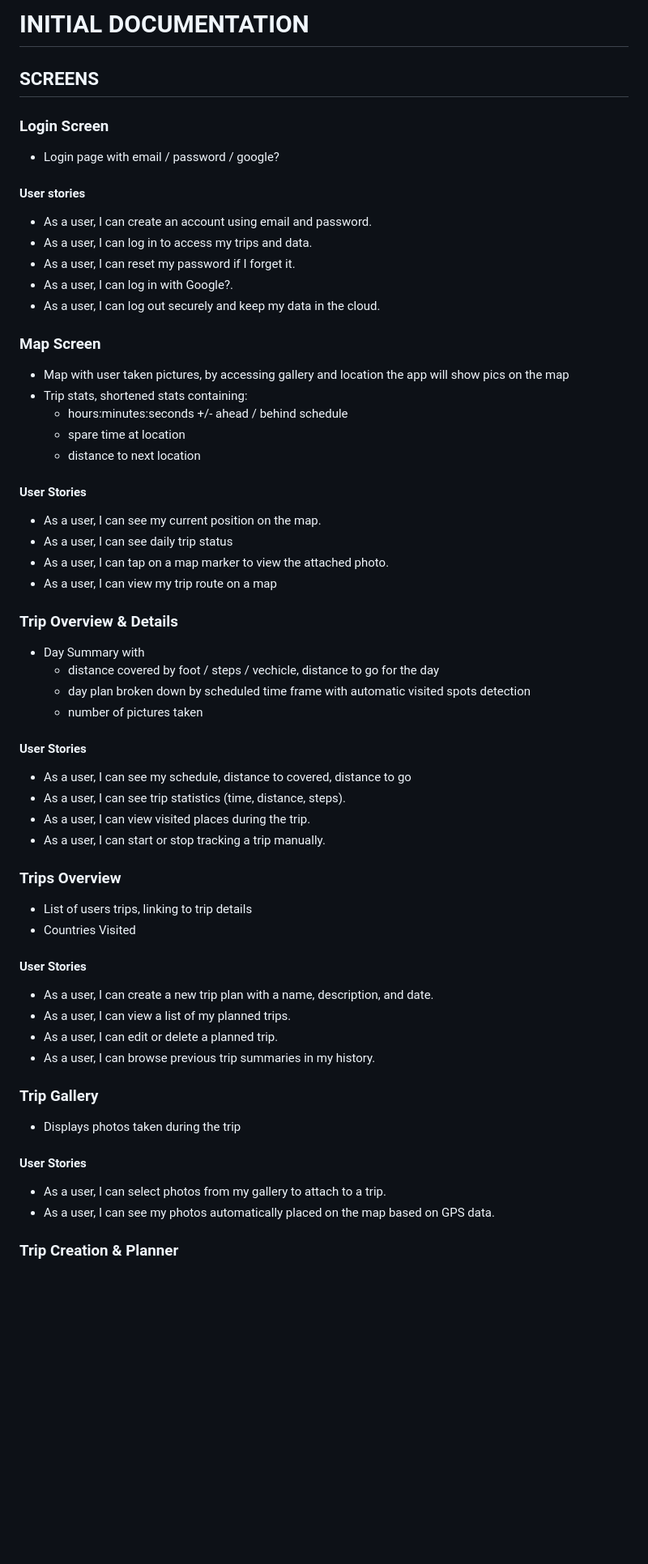
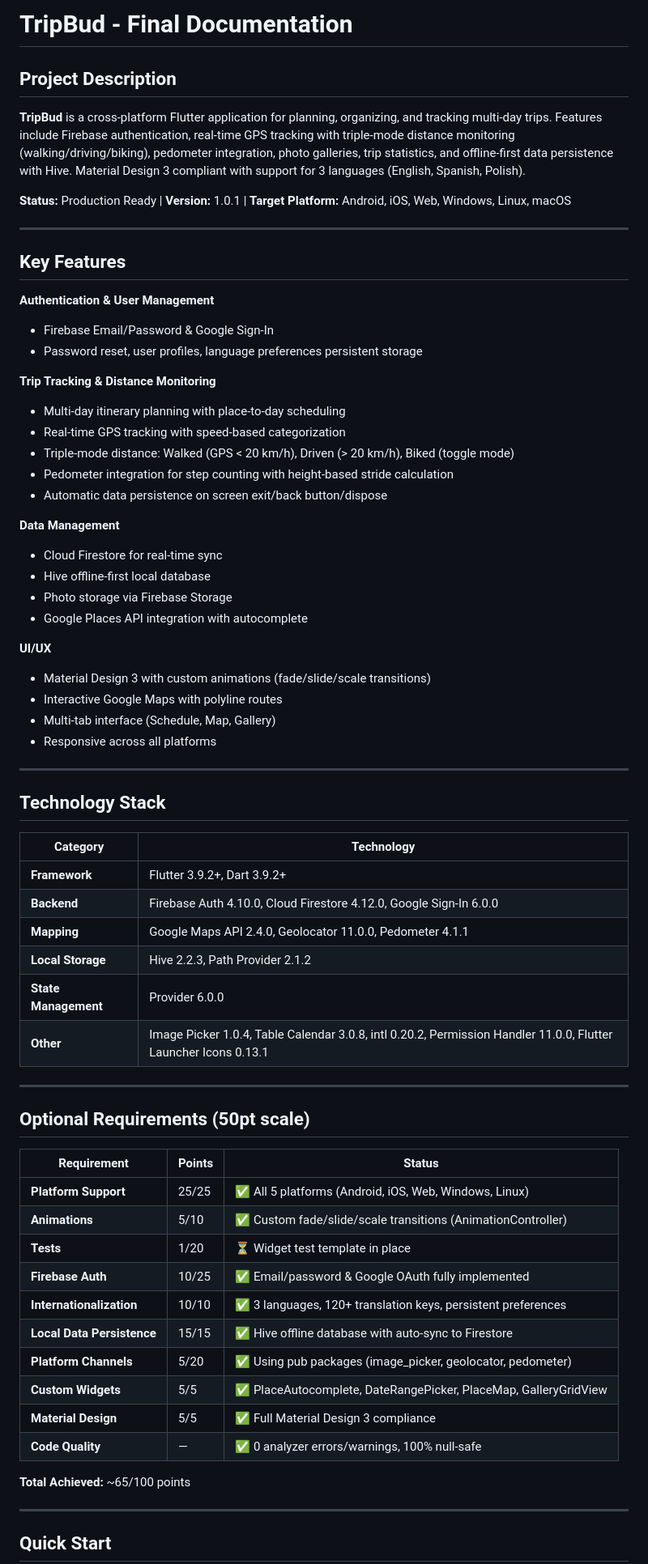
Before and after one commit to voy0/trip_bud, a Markdown page: README.md, the part around one of its changes. Shown at 81% size. GitHub-like rendering; blank space fills up the shorter version.

```diff
--- a/README.md
+++ b/README.md
@@ -1,68 +1,75 @@
-# INITIAL DOCUMENTATION
+# TripBud - Final Documentation
 
-## SCREENS
+## Project Description
 
-### Login Screen
+**TripBud** is a cross-platform Flutter application for planning, organizing, and tracking multi-day trips. Features include Firebase authentication, real-time GPS tracking with triple-mode distance monitoring (walking/driving/biking), pedometer integration, photo galleries, trip statistics, and offline-first data persistence with Hive. Material Design 3 compliant with support for 3 languages (English, Spanish, Polish).
 
-- Login page with email / password / google?
+**Status:** Production Ready | **Version:** 1.0.1 | **Target Platform:** Android, iOS, Web, Windows, Linux, macOS
 
-#### User stories
+---
 
-- As a user, I can create an account using email and password.
-- As a user, I can log in to access my trips and data.
-- As a user, I can reset my password if I forget it.
-- As a user, I can log in with Google?.
-- As a user, I can log out securely and keep my data in the cloud.
+## Key Features
 
-### Map Screen
+**Authentication & User Management**
 
-- Map with user taken pictures, by accessing gallery and location the app will show pics on the map
-- Trip stats, shortened stats containing:
-  - hours:minutes:seconds +/- ahead / behind schedule
-  - spare time at location
-  - distance to next location
+- Firebase Email/Password & Google Sign-In
+- Password reset, user profiles, language preferences persistent storage
 
-#### User Stories
+**Trip Tracking & Distance Monitoring**
 
-- As a user, I can see my current position on the map.
-- As a user, I can see daily trip status
-- As a user, I can tap on a map marker to view the attached photo.
-- As a user, I can view my trip route on a map
+- Multi-day itinerary planning with place-to-day scheduling
+- Real-time GPS tracking with speed-based categorization
+- Triple-mode distance: Walked (GPS < 20 km/h), Driven (> 20 km/h), Biked (toggle mode)
+- Pedometer integration for step counting with height-based stride calculation
+- Automatic data persistence on screen exit/back button/dispose
 
-### Trip Overview & Details
+**Data Management**
 
-- Day Summary with
-  - distance covered by foot / steps / vechicle, distance to go for the day
-  - day plan broken down by scheduled time frame with automatic visited spots detection
-  - number of pictures taken
+- Cloud Firestore for real-time sync
+- Hive offline-first local database
+- Photo storage via Firebase Storage
+- Google Places API integration with autocomplete
 
-#### User Stories
+**UI/UX**
 
-- As a user, I can see my schedule, distance to covered, distance to go
-- As a user, I can see trip statistics (time, distance, steps).
-- As a user, I can view visited places during the trip.
-- As a user, I can start or stop tracking a trip manually.
+- Material Design 3 with custom animations (fade/slide/scale transitions)
+- Interactive Google Maps with polyline routes
+- Multi-tab interface (Schedule, Map, Gallery)
+- Responsive across all platforms
 
-### Trips Overview
+---
 
-- List of users trips, linking to trip details
-- Countries Visited
+## Technology Stack
 
-#### User Stories
+| Category             | Technology                                                                                                      |
+| -------------------- | --------------------------------------------------------------------------------------------------------------- |
+| **Framework**        | Flutter 3.9.2+, Dart 3.9.2+                                                                                     |
+| **Backend**          | Firebase Auth 4.10.0, Cloud Firestore 4.12.0, Google Sign-In 6.0.0                                              |
+| **Mapping**          | Google Maps API 2.4.0, Geolocator 11.0.0, Pedometer 4.1.1                                                       |
+| **Local Storage**    | Hive 2.2.3, Path Provider 2.1.2                                                                                 |
+| **State Management** | Provider 6.0.0                                                                                                  |
+| **Other**            | Image Picker 1.0.4, Table Calendar 3.0.8, intl 0.20.2, Permission Handler 11.0.0, Flutter Launcher Icons 0.13.1 |
 
-- As a user, I can create a new trip plan with a name, description, and date.
-- As a user, I can view a list of my planned trips.
-- As a user, I can edit or delete a planned trip.
-- As a user, I can browse previous trip summaries in my history.
+---
 
-### Trip Gallery
+## Optional Requirements (50pt scale)
 
-- Displays photos taken during the trip
+| Requirement                | Points | Status                                                           |
+| -------------------------- | ------ | ---------------------------------------------------------------- |
+| **Platform Support**       | 25/25  | ✅ All 5 platforms (Android, iOS, Web, Windows, Linux)           |
+| **Animations**             | 5/10   | ✅ Custom fade/slide/scale transitions (AnimationController)     |
+| **Tests**                  | 1/20   | ⏳ Widget test template in place                                 |
+| **Firebase Auth**          | 10/25  | ✅ Email/password & Google OAuth fully implemented               |
+| **Internationalization**   | 10/10  | ✅ 3 languages, 120+ translation keys, persistent preferences    |
+| **Local Data Persistence** | 15/15  | ✅ Hive offline database with auto-sync to Firestore             |
+| **Platform Channels**      | 5/20   | ✅ Using pub packages (image_picker, geolocator, pedometer)      |
+| **Custom Widgets**         | 5/5    | ✅ PlaceAutocomplete, DateRangePicker, PlaceMap, GalleryGridView |
+| **Material Design**        | 5/5    | ✅ Full Material Design 3 compliance                             |
+| **Code Quality**           | —      | ✅ 0 analyzer errors/warnings, 100% null-safe                    |
 
-#### User Stories
+**Total Achieved:** ~65/100 points
 
-- As a user, I can select photos from my gallery to attach to a trip.
-- As a user, I can see my photos automatically placed on the map based on GPS data.
+---
 
-### Trip Creation & Planner
+## Quick Start
 
```
Also changed, not shown: other parts of README.md (+133 -36 lines).
